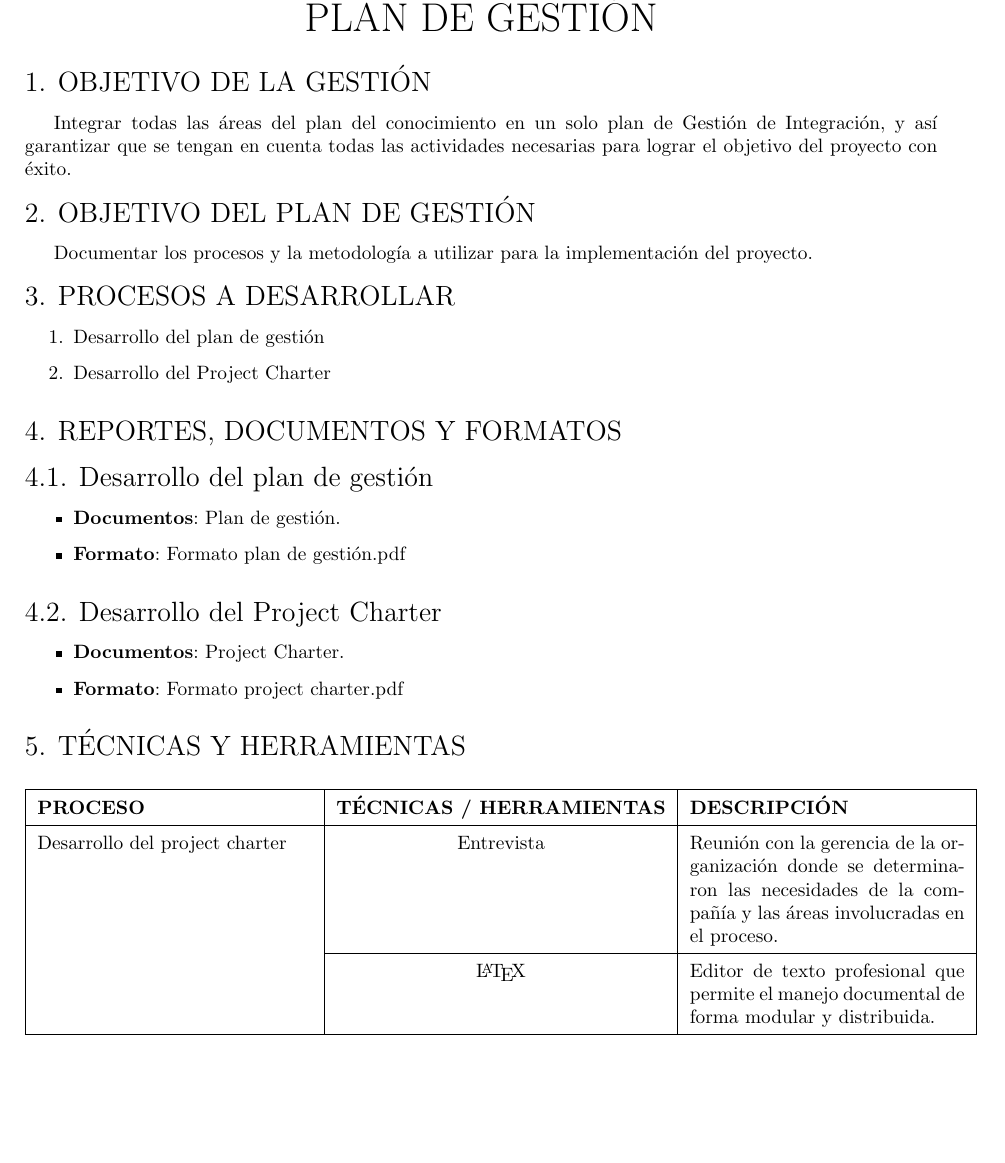
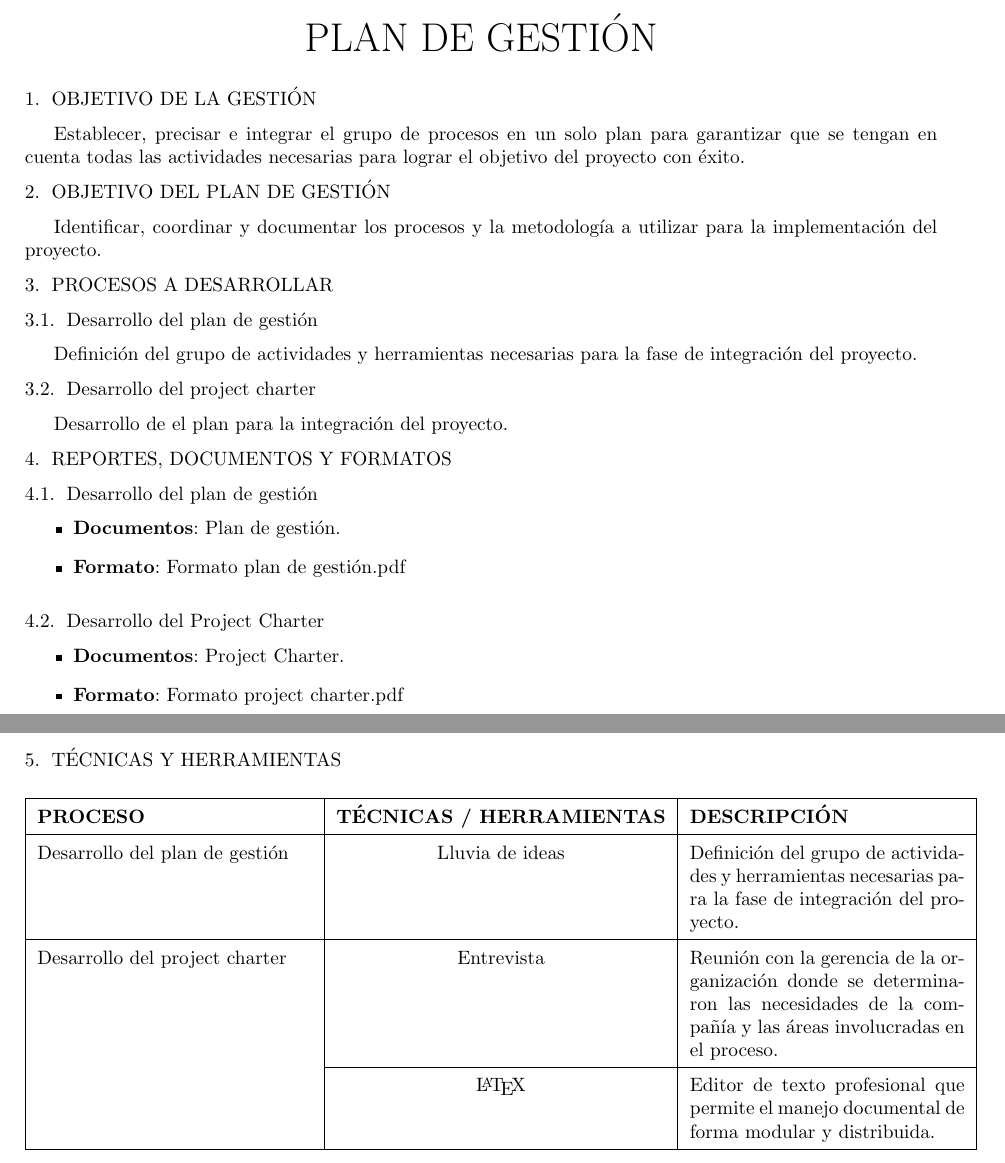
Before and after one commit to rantes/gerenciaproyectos, a LaTeX document (integracion/plan de integracion (resolucion)/principal.tex, which reads integracion/plan de integracion (resolucion)/input.tex, integracion/plan de integracion (resolucion)/objetivos.tex, integracion/plan de integracion (resolucion)/procedimientos.tex): part of page 1 of 2 before the commit and two parts of pages 1 and 2 of 4 after it, the two joined at a grey line, cut so that both start at the same text, the shorter picture padded with empty space. Compiled offline with pdfLaTeX.

Commit message:
FInalizado plan de gestion

```diff
--- a/integracion/plan de integracion (resolucion)/input.tex
+++ b/integracion/plan de integracion (resolucion)/input.tex
@@ -80,14 +80,14 @@
 
 % Definiendo tamanos de los titulos
 \titleformat{\chapter}
-	{\bfseries\Large\normalfont}
+	{\bfseries\normalfont\normalfont}
 	{\thechapter.}
 	{6pt}
 	{}
 \titlespacing*{\chapter}{0pt}{0pt}{0pt}
 
 \titleformat{\section}[block]
-	{\bfseries\Large\normalfont}
+	{\bfseries\normalfont\normalfont}
 	{\thesection.}
 	{6pt}
 	{}
--- a/integracion/plan de integracion (resolucion)/objetivos.tex
+++ b/integracion/plan de integracion (resolucion)/objetivos.tex
@@ -1,9 +1,10 @@
 \chapter{OBJETIVO DE LA GESTI\'ON}
 
-Integrar todas las \'areas del plan del conocimiento en un solo plan de Gesti\'on de Integraci\'on,
-y as\'i garantizar que se tengan en cuenta todas las actividades necesarias para lograr el objetivo
-del proyecto con \'exito.
+Establecer, precisar e integrar el grupo de procesos en un solo plan para
+garantizar que se tengan en cuenta todas las actividades necesarias para lograr
+el objetivo del proyecto con \'exito.
 
 \chapter{OBJETIVO DEL PLAN DE GESTI\'ON}
 
-Documentar los procesos y la metodolog\'ia a utilizar para la implementaci\'on del proyecto.%
+Identificar, coordinar y documentar los procesos y la metodolog\'ia a utilizar
+para la implementaci\'on del proyecto.%
--- a/integracion/plan de integracion (resolucion)/principal.tex
+++ b/integracion/plan de integracion (resolucion)/principal.tex
@@ -1,4 +1,4 @@
-\documentclass[letterpaper,10pt,oneside]{report}
+\documentclass[book,14pt,oneside]{report}
 \usepackage{etoolbox}
 \usepackage{amssymb,amsmath,alltt}
 \usepackage{graphicx}
--- a/integracion/plan de integracion (resolucion)/procedimientos.tex
+++ b/integracion/plan de integracion (resolucion)/procedimientos.tex
@@ -1,0 +10 @@
+\section{Desarrollo Poject charter}
--- a/integracion/plan de integracion (resolucion)/procesos.tex
+++ b/integracion/plan de integracion (resolucion)/procesos.tex
@@ -1,7 +1,9 @@
 \chapter{PROCESOS A DESARROLLAR}
 %
-\begin{enumerate}
-	\item{Desarrollo del plan de gesti\'on}
-	\item{Desarrollo del Project Charter}
-\end{enumerate}
+\section{Desarrollo del plan de gesti\'on}
 %
+Definici\'on del grupo de actividades y herramientas necesarias para la fase de integraci\'on del proyecto.
+%
+\section{Desarrollo del project charter}
+%
+Desarrollo de el plan para la integraci\'on del proyecto.
--- a/integracion/plan de integracion (resolucion)/tecnicas.tex
+++ b/integracion/plan de integracion (resolucion)/tecnicas.tex
@@ -5,8 +5,11 @@
 	\begin{tabular}{| m{5cm} | c | p{5cm} |}
 	\hline
 	\textbf{PROCESO} & \textbf{T\'ECNICAS / HERRAMIENTAS} & \textbf{DESCRIPCI\'ON} \\ \hline
-	 Desarrollo del project charter & Entrevista & Reuni\'on con la gerencia de la organizaci\'on
-	  donde se determinaron las necesidades de la compa\~n\'ia y las \'areas involucradas en el proceso. \\
+	Desarrollo del plan de gesti\'on & Lluvia de ideas & Definici\'on del grupo de actividades y herramientas
+	necesarias para la fase de integraci\'on del proyecto.\\
+	\hline
+	Desarrollo del project charter & Entrevista & Reuni\'on con la gerencia de la organizaci\'on
+	donde se determinaron las necesidades de la compa\~n\'ia y las \'areas involucradas en el proceso. \\
 	  \cline{2-3}
 	 & \LaTeX & Editor de texto profesional que permite el manejo documental de forma modular y distribuida. \\
 	\hline
```
Also changed, not shown: integracion/plan de integracion (resolucion)/images/DF-AC01.png (added), integracion/plan de integracion (resolucion)/images/DF-PDO2.png (added), integracion/plan de integracion (resolucion)/images/alegralogo.png (deleted), integracion/plan de integracion (resolucion)/images/arbolobjetivos.png (deleted), integracion/plan de integracion (resolucion)/images/arbolproblemas.png (deleted), integracion/plan de integracion (resolucion)/images/demanda.png (deleted), integracion/plan de integracion (resolucion)/images/demandaoferta.png (deleted), integracion/plan de integracion (resolucion)/images/empresas.png (deleted), integracion/plan de integracion (resolucion)/images/header.png (deleted), integracion/plan de integracion (resolucion)/images/oferta.png (deleted), integracion/plan de integracion (resolucion)/images/siigologo.png (deleted), integracion/plan de integracion (resolucion)/principal.pdf, integracion/plan de integracion (resolucion)/procedimientos.tex (13 more changed lines), 7 other files.
